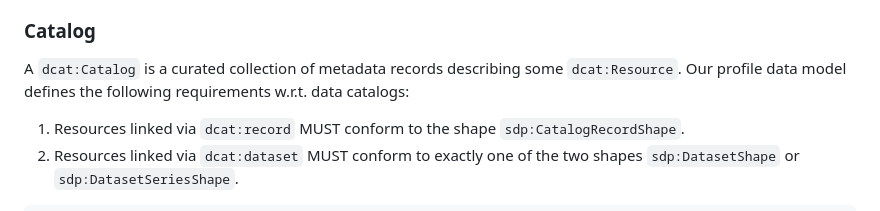
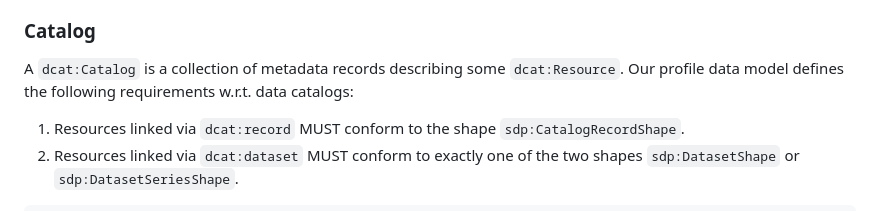
Before and after one commit to kubeluk/SolidDCAT-Profile, a Markdown page: spec.md, the part around the change. GitHub-like rendering.

Commit message:
Apply suggestion from @uvdsl
Co-authored-by: Christoph Braun <braun@kit.edu>

```diff
--- a/spec.md
+++ b/spec.md
@@ -32,7 +32,7 @@ This section describes the shapes that define how Solid DCAT data catalogs are r
 
 ### Catalog
 
-A `dcat:Catalog` is a curated collection of metadata records describing some `dcat:Resource`. Our profile data model defines the following requirements w.r.t. data catalogs:
+A `dcat:Catalog` is a collection of metadata records describing some `dcat:Resource`. Our profile data model defines the following requirements w.r.t. data catalogs:
 1. Resources linked via `dcat:record` MUST conform to the shape `sdp:CatalogRecordShape`.
 2. Resources linked via `dcat:dataset` MUST conform to exactly one of the two shapes `sdp:DatasetShape` or `sdp:DatasetSeriesShape`.
 
```
